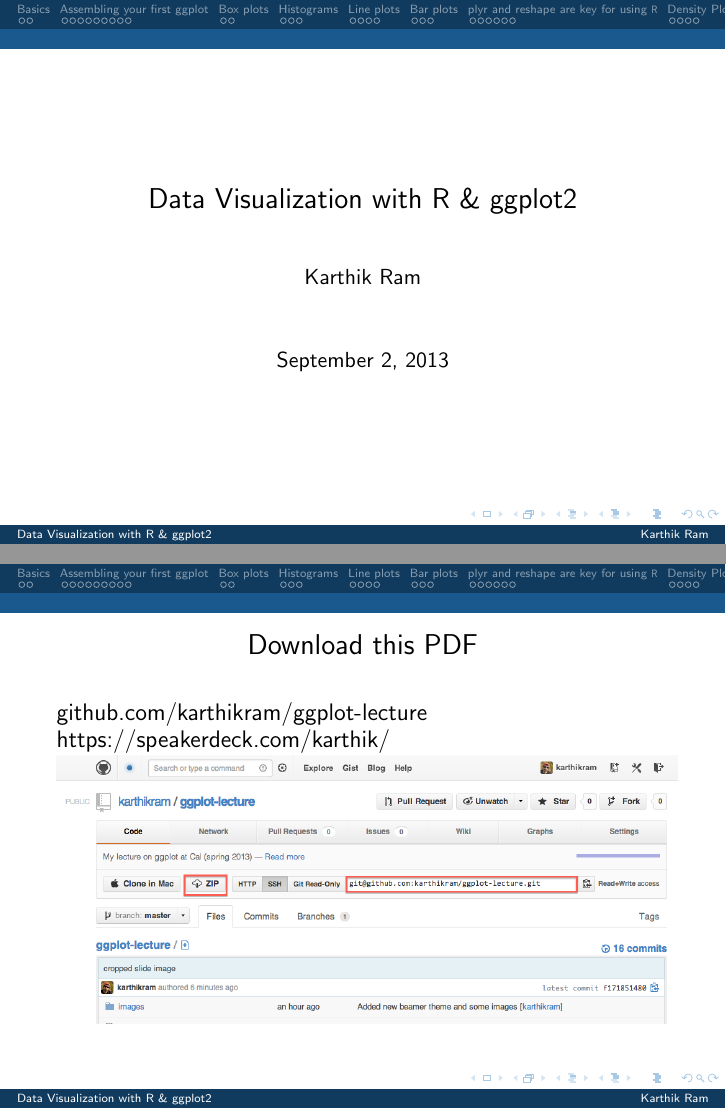
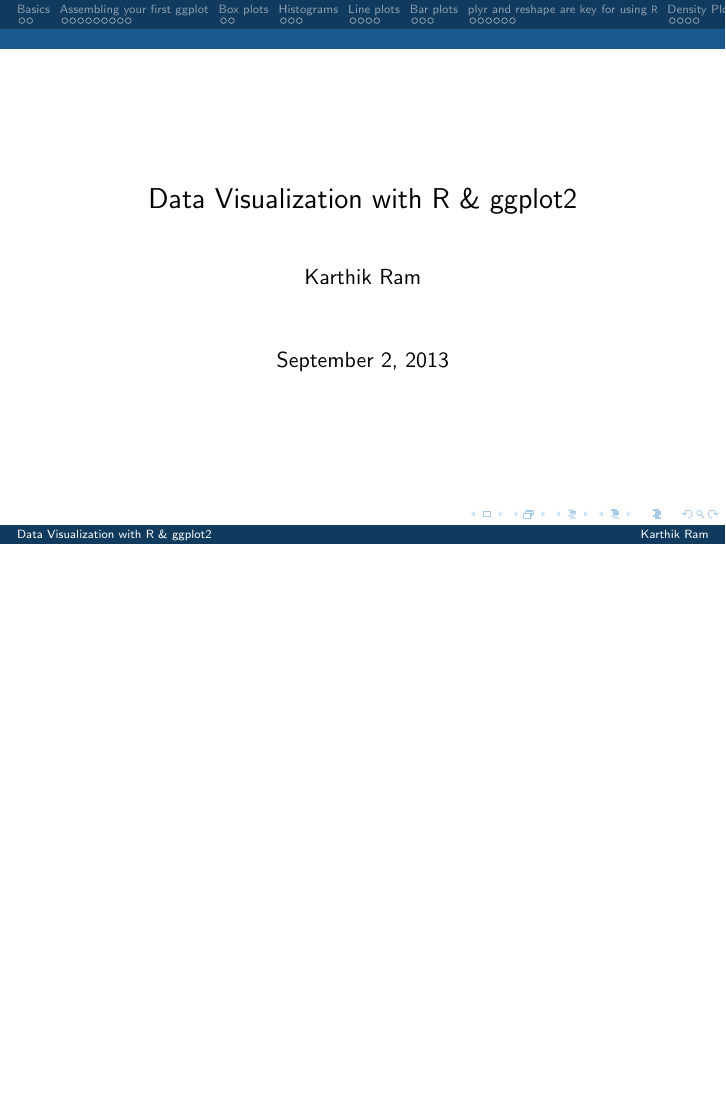
Before and after one commit to ropensci-training/workshops-norwich-2013-09, LaTeX slides (03-data-visualization/ggplot.tex): pages 1 and 2 of 67 before the commit and page 1 of 66 after it, the two joined at a grey line, the shorter picture padded with empty space. Compiled offline with pdfLaTeX.

Commit message:
Updated section on data visualization
Also added placeholders for exercises.

```diff
--- a/03-data-visualization/ggplot.tex
+++ b/03-data-visualization/ggplot.tex
@@ -70,16 +70,6 @@
 \author{Karthik Ram}
 \maketitle
 
-% --------------------------------------------------------------
-\begin{frame}[fragile]
-\frametitle{Download this PDF}
-\begingroup
-    \fontsize{12pt}{12pt}\selectfont
-\href{http://github.com/karthikram/ggplot-lecture}{github.com/karthikram/ggplot-lecture}\\
-\href{https://speakerdeck.com/karthik/}{https://speakerdeck.com/karthik/}
-\endgroup
-\includegraphics[scale=.31]{images/git_repo.png}
-\end{frame}
 
 % --------------------------------------------------------------
 \begin{frame}[fragile]
```
Also changed, not shown: 03-data-visualization/exercise_3.md (added, +12 -0 lines), 01-introduction/exercise01.md (added), 02-data-manipulation/exercise02.md (added), 03-data-visualization/README.md, 03-data-visualization/ggplot.pdf (added), 03-data-visualization/slides.png, 04-reproducible-research/exercise04.md (added), 7 other files.
